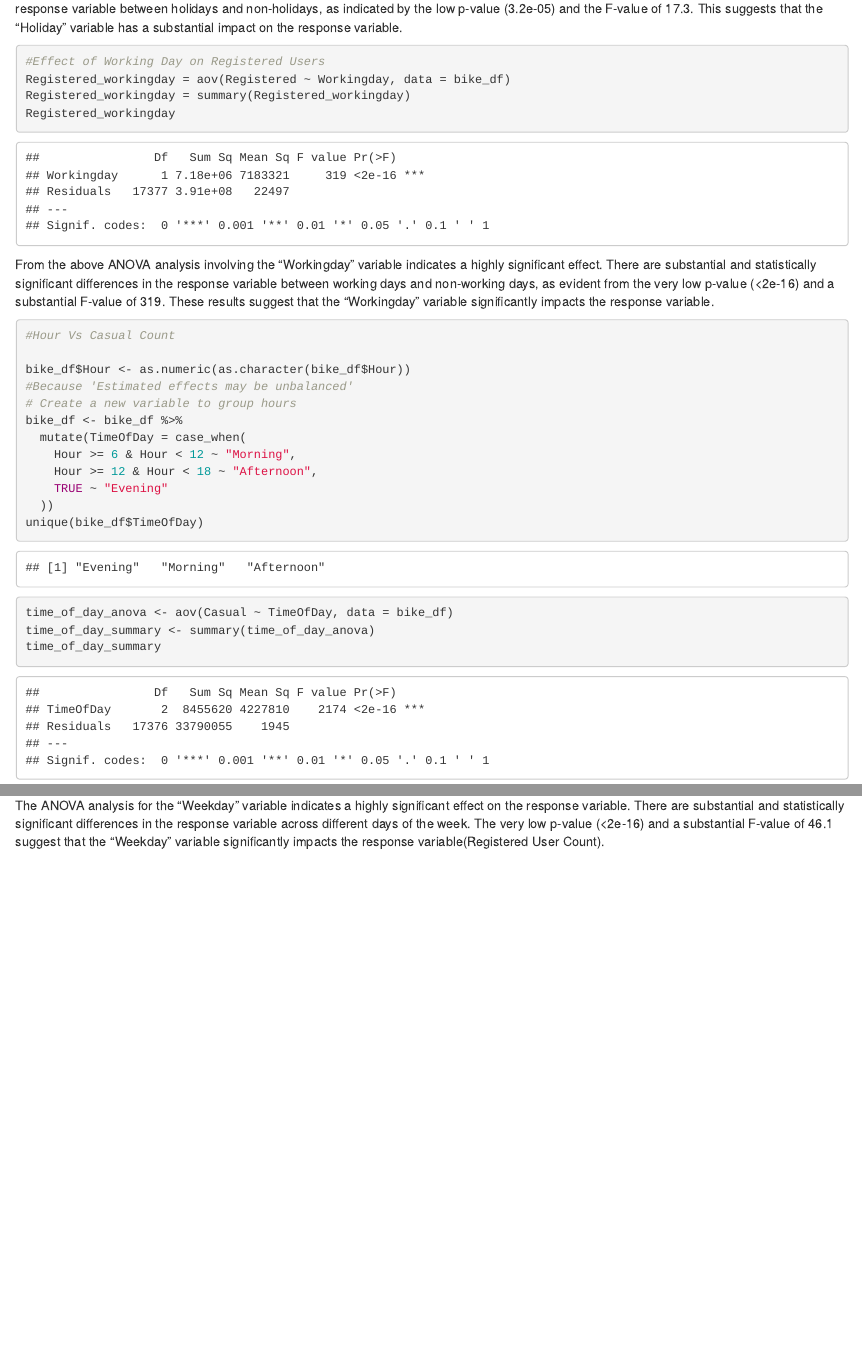
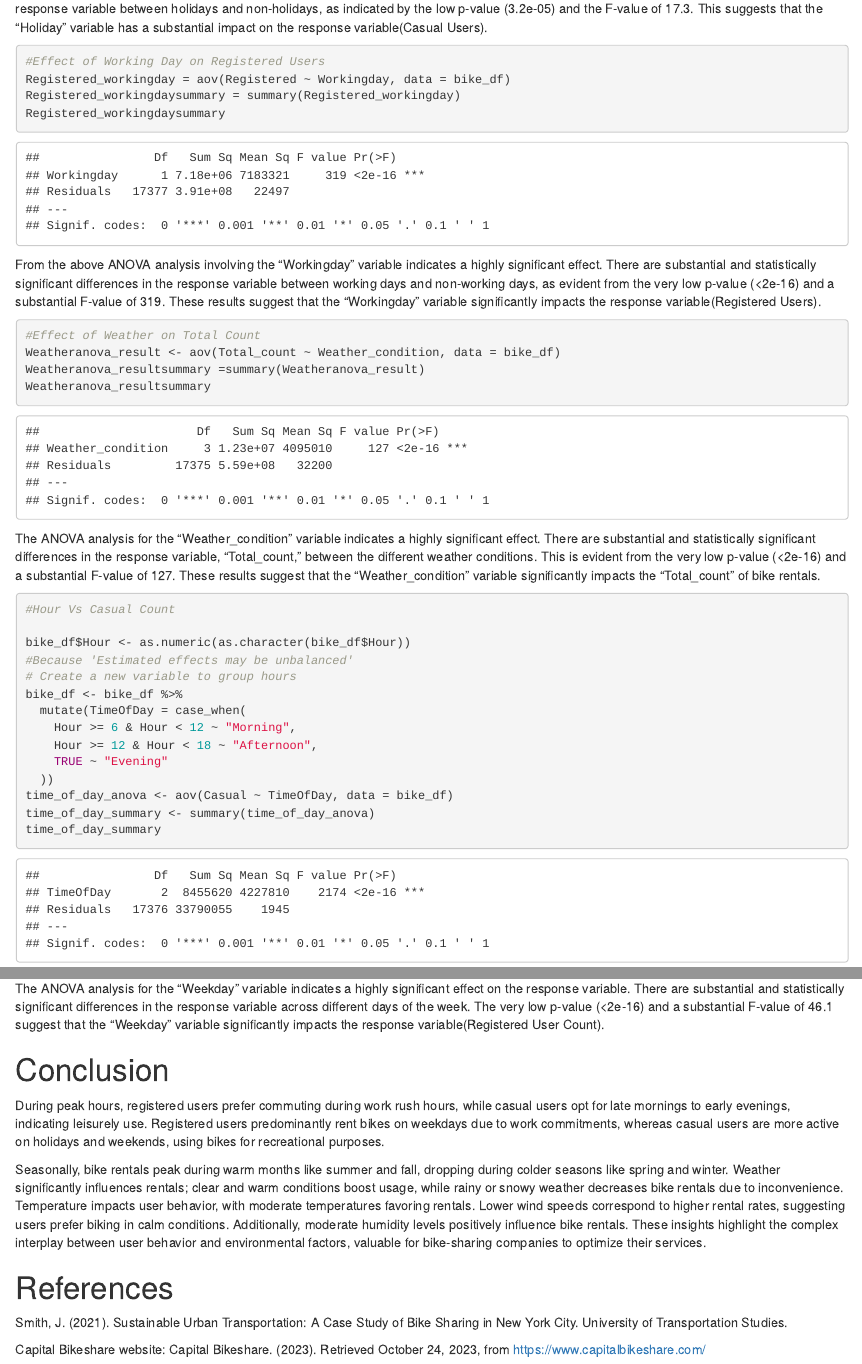
Before and after one commit to Saisrinivas783/BikeSharingEDA, an R Markdown document (uci-bike-sharing-dataset/Paper_Summary.rmd): the page in a window 1100 px wide, from 2710 px down, and a second part further down, joined at a grey line. Rendered offline with R 4.5, knitr and Pandoc, with nearby package versions; drawn as R Markdown's standard HTML page in place of the format the file asks for.

Commit message:
Update Paper_Summary.rmd

````diff
--- a/uci-bike-sharing-dataset/Paper_Summary.rmd
+++ b/uci-bike-sharing-dataset/Paper_Summary.rmd
@@ -640,16 +640,26 @@ casual__holidaysummary = summary(casual_holiday)
 casual__holidaysummary
 ```
 
-From the ANOVA above analysis with the "Holiday" variable revealed a highly significant effect. There are statistically significant differences in the response variable between holidays and non-holidays, as indicated by the low p-value (3.2e-05) and the F-value of 17.3. This suggests that the "Holiday" variable has a substantial impact on the response variable.
+From the ANOVA above analysis with the "Holiday" variable revealed a highly significant effect. There are statistically significant differences in the response variable between holidays and non-holidays, as indicated by the low p-value (3.2e-05) and the F-value of 17.3. This suggests that the "Holiday" variable has a substantial impact on the response variable(Casual Users).
 
 ```{r}
 #Effect of Working Day on Registered Users
 Registered_workingday = aov(Registered ~ Workingday, data = bike_df)
-Registered_workingday = summary(Registered_workingday)
-Registered_workingday
+Registered_workingdaysummary = summary(Registered_workingday)
+Registered_workingdaysummary
 ```
 
-From the above ANOVA analysis involving the "Workingday" variable indicates a highly significant effect. There are substantial and statistically significant differences in the response variable between working days and non-working days, as evident from the very low p-value (<2e-16) and a substantial F-value of 319. These results suggest that the "Workingday" variable significantly impacts the response variable.
+From the above ANOVA analysis involving the "Workingday" variable indicates a highly significant effect. There are substantial and statistically significant differences in the response variable between working days and non-working days, as evident from the very low p-value (<2e-16) and a substantial F-value of 319. These results suggest that the "Workingday" variable significantly impacts the response variable(Registered Users).
+
+```{r}
+#Effect of Weather on Total Count
+Weatheranova_result <- aov(Total_count ~ Weather_condition, data = bike_df)
+Weatheranova_resultsummary =summary(Weatheranova_result)
+Weatheranova_resultsummary
+
+```
+
+The ANOVA analysis for the "Weather_condition" variable indicates a highly significant effect. There are substantial and statistically significant differences in the response variable, "Total_count," between the different weather conditions. This is evident from the very low p-value (<2e-16) and a substantial F-value of 127. These results suggest that the "Weather_condition" variable significantly impacts the "Total_count" of bike rentals.
 
 ```{r}
 #Hour Vs Casual Count
@@ -663,7 +673,6 @@ bike_df <- bike_df %>%
     Hour >= 12 & Hour < 18 ~ "Afternoon",
     TRUE ~ "Evening"
   ))
-unique(bike_df$TimeOfDay)
 time_of_day_anova <- aov(Casual ~ TimeOfDay, data = bike_df)
 time_of_day_summary <- summary(time_of_day_anova)
 time_of_day_summary
@@ -697,3 +706,16 @@ day_of_the_week_summary_r
 ```
 
 The ANOVA analysis for the "Weekday" variable indicates a highly significant effect on the response variable. There are substantial and statistically significant differences in the response variable across different days of the week. The very low p-value (<2e-16) and a substantial F-value of 46.1 suggest that the "Weekday" variable significantly impacts the response variable(Registered User Count).
+
+
+# Conclusion
+
+During peak hours, registered users prefer commuting during work rush hours, while casual users opt for late mornings to early evenings, indicating leisurely use. Registered users predominantly rent bikes on weekdays due to work commitments, whereas casual users are more active on holidays and weekends, using bikes for recreational purposes.
+
+Seasonally, bike rentals peak during warm months like summer and fall, dropping during colder seasons like spring and winter. Weather significantly influences rentals; clear and warm conditions boost usage, while rainy or snowy weather decreases bike rentals due to inconvenience. Temperature impacts user behavior, with moderate temperatures favoring rentals. Lower wind speeds correspond to higher rental rates, suggesting users prefer biking in calm conditions. Additionally, moderate humidity levels positively influence bike rentals. These insights highlight the complex interplay between user behavior and environmental factors, valuable for bike-sharing companies to optimize their services.
+
+# References
+
+Smith, J. (2021). Sustainable Urban Transportation: A Case Study of Bike Sharing in New York City. University of Transportation Studies.
+
+Capital Bikeshare website: Capital Bikeshare. (2023). Retrieved October 24, 2023, from https://www.capitalbikeshare.com/
````
